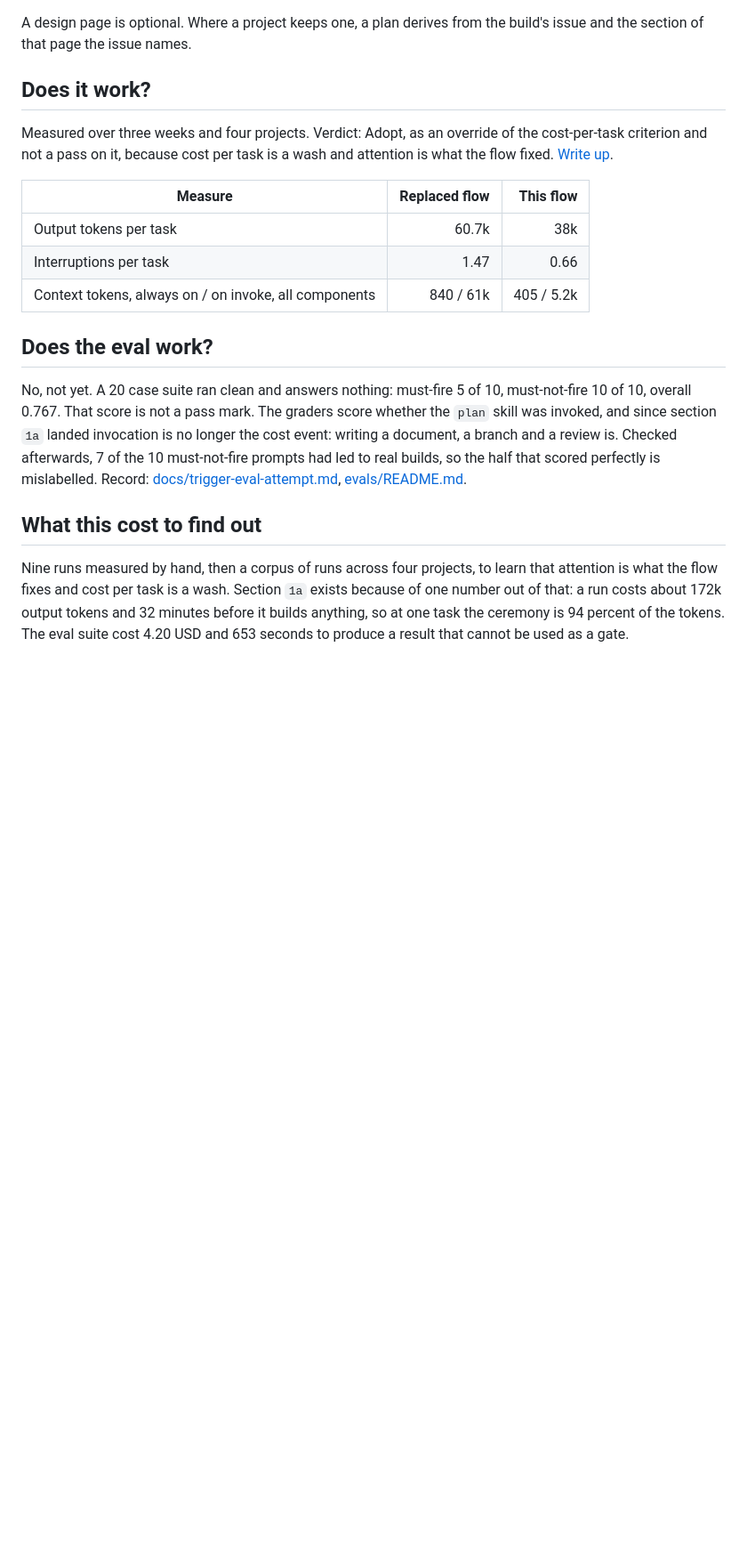
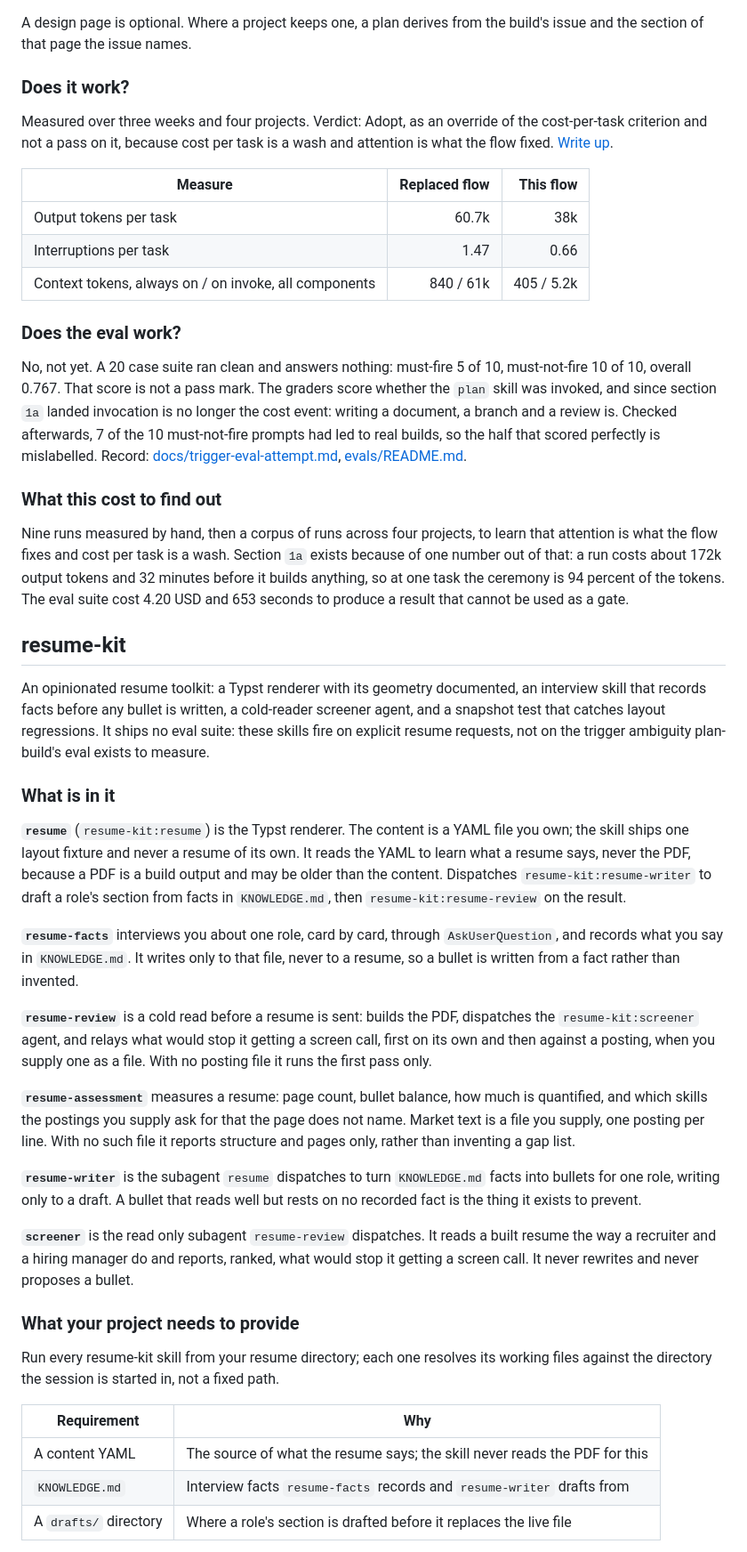
Before and after one commit to jdrakes/claude-plan-build, a Markdown page: README.md, the part around one of its changes. Shown at 89% size. Drawn GitHub-style; blank space fills up the shorter version.

```diff
--- a/README.md
+++ b/README.md
@@ -91,7 +101,7 @@ The `Integration default` line must read one of `push, PR, verify, merge`,
 A design page is optional. Where a project keeps one, a plan derives from
 the build's issue and the section of that page the issue names.
 
-## Does it work?
+### Does it work?
 
 Measured over three weeks and four projects. Verdict: Adopt, as an override
 of the cost-per-task criterion and not a pass on it, because cost per task is
@@ -103,7 +113,7 @@ a wash and attention is what the flow fixed. [Write up](docs/evaluation.md).
 | Interruptions per task | 1.47 | 0.66 |
 | Context tokens, always on / on invoke, all components | 840 / 61k | 405 / 5.2k |
 
-## Does the eval work?
+### Does the eval work?
 
 No, not yet. A 20 case suite ran clean and answers nothing: must-fire 5 of
 10, must-not-fire 10 of 10, overall 0.767. That score is not a pass mark.
@@ -114,7 +124,7 @@ prompts had led to real builds, so the half that scored perfectly is
 mislabelled. Record: [docs/trigger-eval-attempt.md](docs/trigger-eval-attempt.md),
 [evals/README.md](plugins/plan-build/evals/README.md).
 
-## What this cost to find out
+### What this cost to find out
 
 Nine runs measured by hand, then a corpus of runs across four projects, to
 learn that attention is what the flow fixes and cost per task is a wash.
@@ -122,3 +132,60 @@ Section `1a` exists because of one number out of that: a run costs about
 172k output tokens and 32 minutes before it builds anything, so at one task
 the ceremony is 94 percent of the tokens. The eval suite cost 4.20 USD and
 653 seconds to produce a result that cannot be used as a gate.
+
+## resume-kit
+
+An opinionated resume toolkit: a Typst renderer with its geometry
+documented, an interview skill that records facts before any bullet is
+written, a cold-reader screener agent, and a snapshot test that catches
+layout regressions. It ships no eval suite: these skills fire on explicit
+resume requests, not on the trigger ambiguity plan-build's eval exists to
+measure.
+
+### What is in it
+
+**`resume`** (`resume-kit:resume`) is the Typst renderer. The content is a
+YAML file you own; the skill ships one layout fixture and never a resume of
+its own. It reads the YAML to learn what a resume says, never the PDF,
+because a PDF is a build output and may be older than the content.
+Dispatches `resume-kit:resume-writer` to draft a role's section from facts
+in `KNOWLEDGE.md`, then `resume-kit:resume-review` on the result.
+
+**`resume-facts`** interviews you about one role, card by card, through
+`AskUserQuestion`, and records what you say in `KNOWLEDGE.md`. It writes
+only to that file, never to a resume, so a bullet is written from a fact
+rather than invented.
+
+**`resume-review`** is a cold read before a resume is sent: builds the PDF,
+dispatches the `resume-kit:screener` agent, and relays what would stop it
+getting a screen call, first on its own and then against a posting, when
+you supply one as a file. With no posting file it runs the first pass only.
+
+**`resume-assessment`** measures a resume: page count, bullet balance, how
+much is quantified, and which skills the postings you supply ask for that
+the page does not name. Market text is a file you supply, one posting per
+line. With no such file it reports structure and pages only, rather than
+inventing a gap list.
+
+**`resume-writer`** is the subagent `resume` dispatches to turn
+`KNOWLEDGE.md` facts into bullets for one role, writing only to a draft. A
+bullet that reads well but rests on no recorded fact is the thing it exists
+to prevent.
+
+**`screener`** is the read only subagent `resume-review` dispatches. It
+reads a built resume the way a recruiter and a hiring manager do and
+reports, ranked, what would stop it getting a screen call. It never
+rewrites and never proposes a bullet.
+
+### What your project needs to provide
+
+Run every resume-kit skill from your resume directory; each one resolves
+its working files against the directory the session is started in, not a
+fixed path.
+
+| Requirement | Why |
+|---|---|
+| A content YAML | The source of what the resume says; the skill never reads the PDF for this |
+| `KNOWLEDGE.md` | Interview facts `resume-facts` records and `resume-writer` drafts from |
+| A `drafts/` directory | Where a role's section is drafted before it replaces the live file |
+
```
Also changed, not shown: other parts of README.md (+47 -11 lines).
